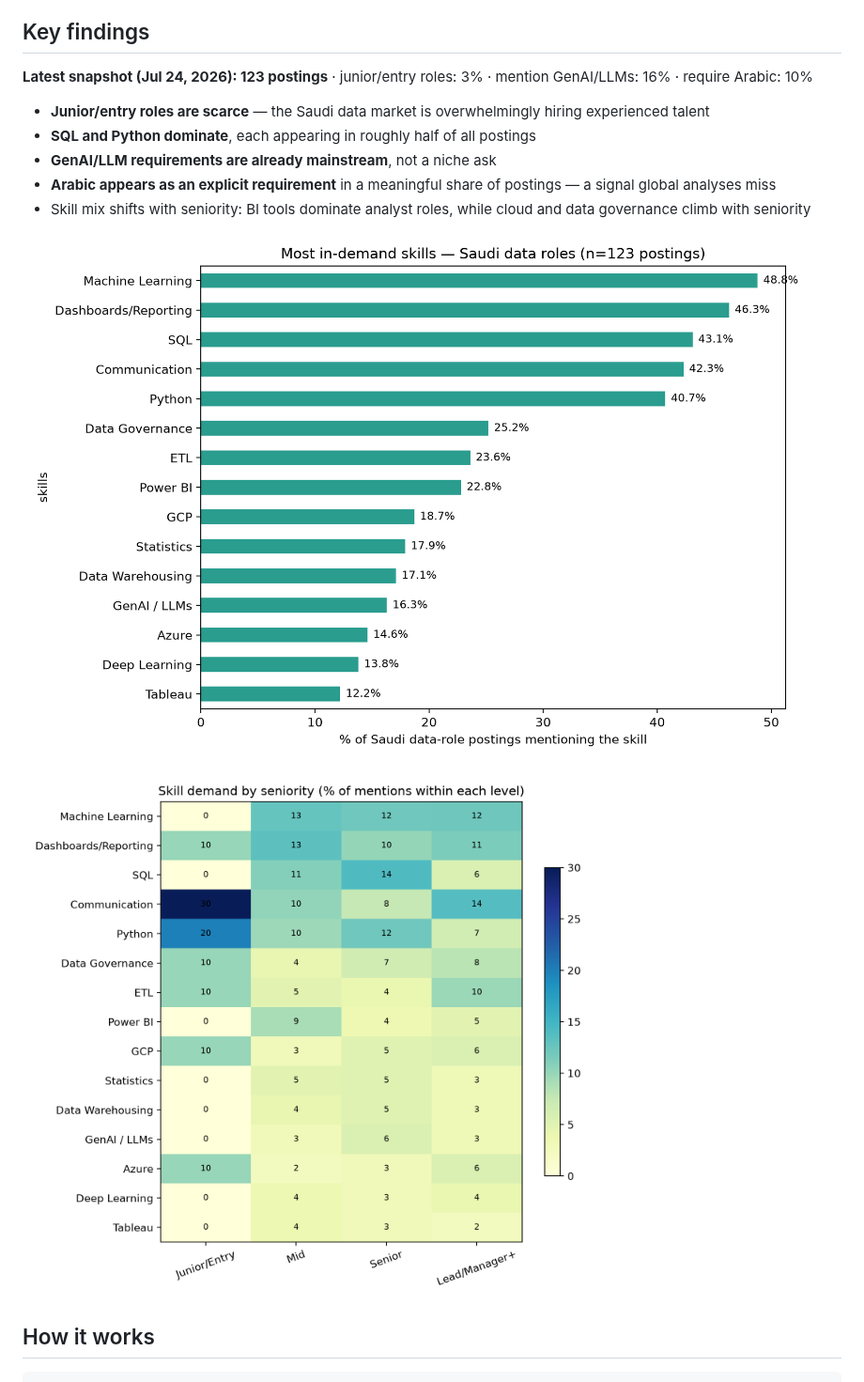
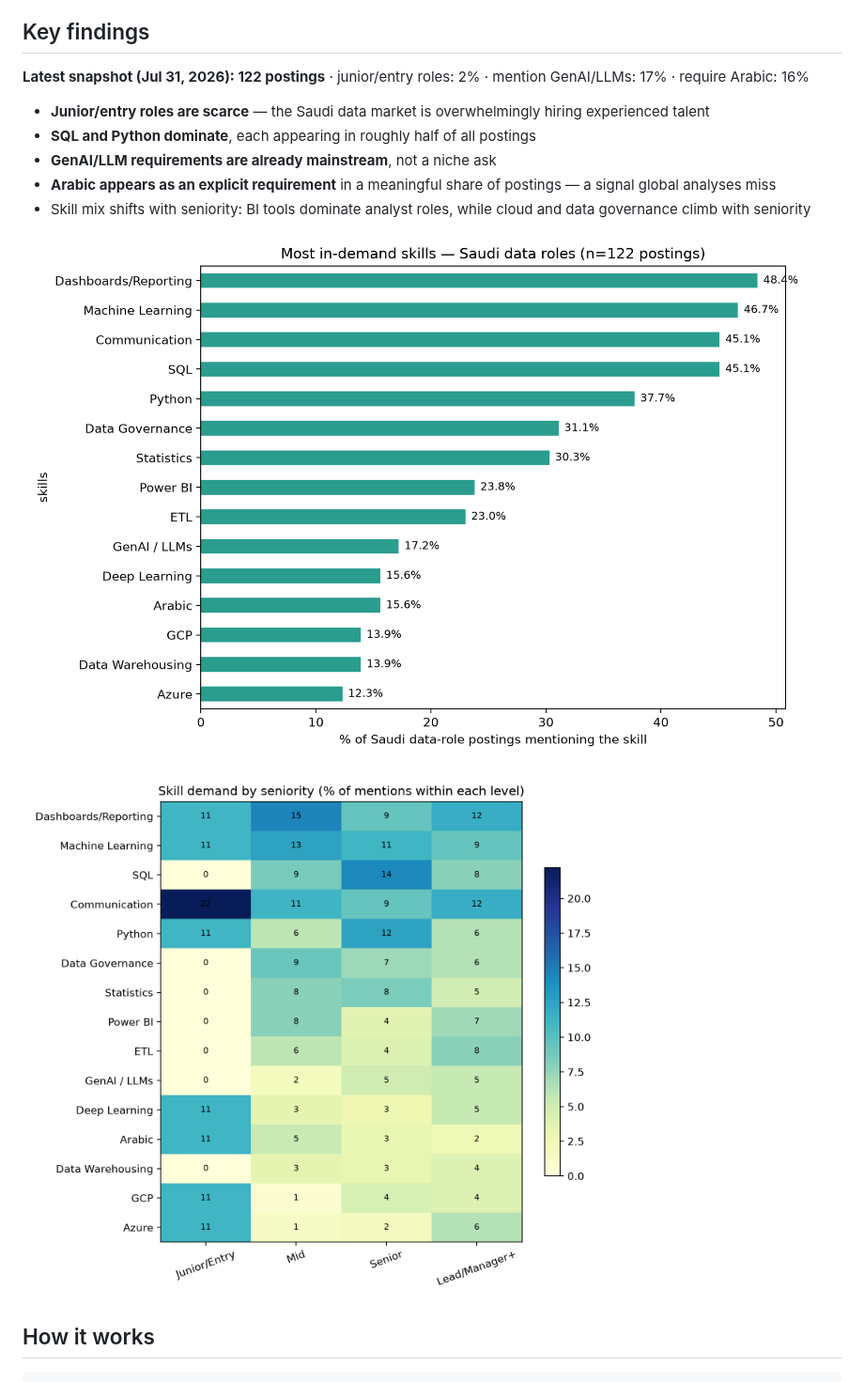
Before and after one commit to SaraAlsubaieNya/saudi-jobs, a Markdown page: README.md, the part around the change. Shown at 94% size. Rendered like a GitHub page; pictures changed too: figures/skills_by_seniority.png, figures/top_skills.png.

Commit message:
weekly data refresh 2026-07-31

```diff
--- a/README.md
+++ b/README.md
@@ -9,7 +9,7 @@ LinkedIn, Indeed, Bayt, Glassdoor, and company career sites).
 ## Key findings
 
 <!-- STATS:START -->
-**Latest snapshot (Jul 24, 2026): 123 postings** · junior/entry roles: 3% · mention GenAI/LLMs: 16% · require Arabic: 10%
+**Latest snapshot (Jul 31, 2026): 122 postings** · junior/entry roles: 2% · mention GenAI/LLMs: 17% · require Arabic: 16%
 <!-- STATS:END -->
 
 - **Junior/entry roles are scarce** — the Saudi data market is overwhelmingly
```
Also changed, not shown: figures/skill_cooccurrence.png, 2 other files.
